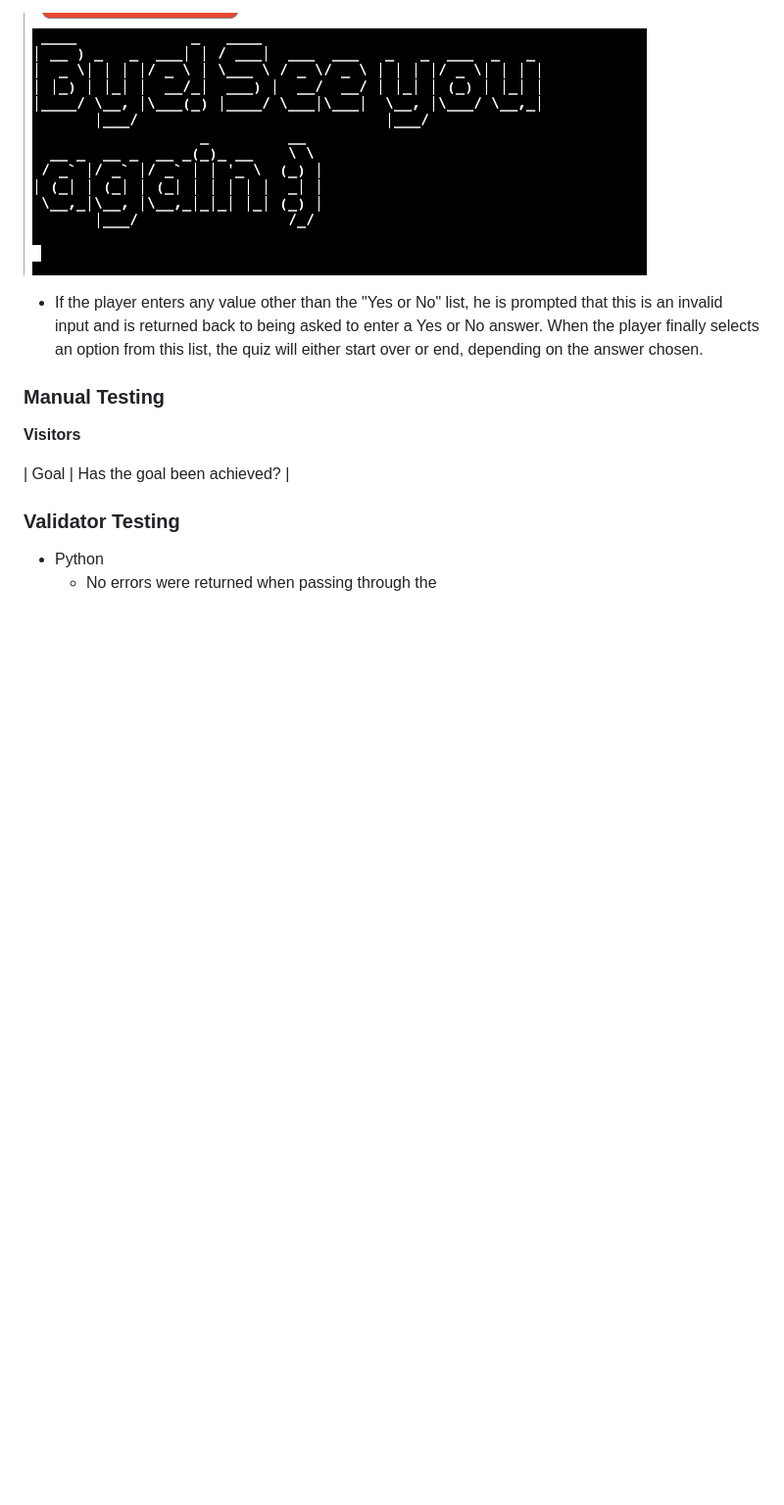
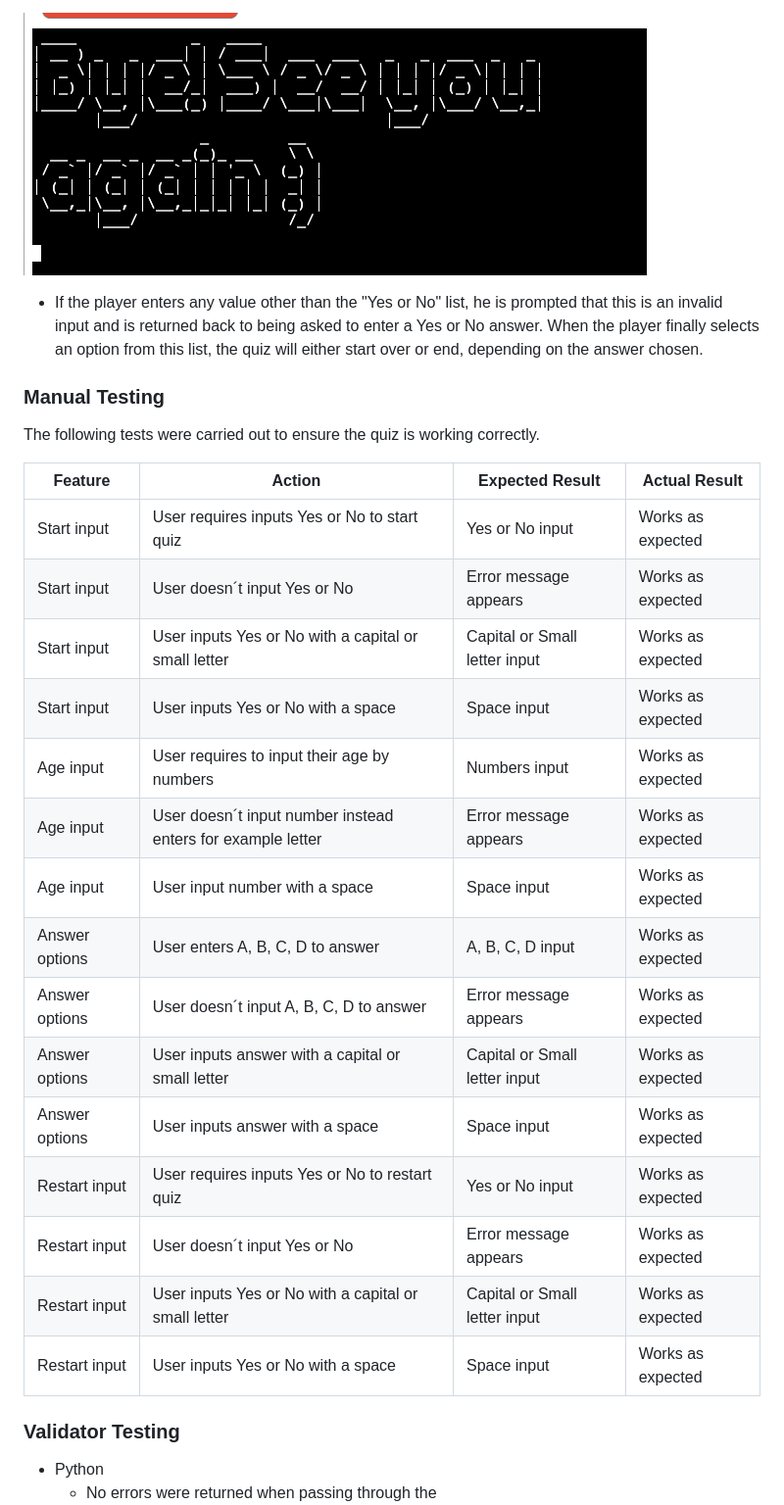
Before and after one commit to Askeran17/90s-movie-quiz, a Markdown page: README.md, the part around the change. Shown at 98% size. Rendered like a GitHub page; blank space fills up the shorter version.

Commit message:
add text for manual testing

```diff
--- a/README.md
+++ b/README.md
@@ -75,9 +75,26 @@ When the player finally selects an option from this list, the quiz will either s
 
 ### Manual Testing
 
-__Visitors__
+The following tests were carried out to ensure the quiz is working correctly.
 
-| Goal | Has the goal been achieved? |
+| **Feature**   | **Action**                    | **Expected Result**          | **Actual Result** |
+| ------------- | ----------------------------- | ---------------------------- | ----------------- |
+| Start input| User requires inputs Yes or No to start quiz | Yes or No input| Works as expected |
+| Start input | User doesn´t input Yes or No | Error message appears | Works as expected |
+| Start input| User inputs Yes or No with a capital or small letter| Capital or Small letter input| Works as expected |
+| Start input| User inputs Yes or No with a space | Space input| Works as expected |
+| Age input| User requires to input their age by numbers | Numbers input| Works as expected |
+| Age input| User doesn´t input number instead enters for example letter| Error message appears| Works as expected |
+| Age input| User input number with a space | Space input| Works as expected |
+| Answer options| User enters A, B, C, D to answer| A, B, C, D input| Works as expected |
+| Answer options| User doesn´t input A, B, C, D to answer| Error message appears| Works as expected |
+| Answer options| User inputs answer with a capital or small letter| Capital or Small letter input| Works as expected |
+| Answer options| User inputs answer with a space | Space input| Works as expected |
+| Restart input| User requires inputs Yes or No to restart quiz | Yes or No input| Works as expected |
+| Restart input | User doesn´t input Yes or No | Error message appears | Works as expected |
+| Restart input| User inputs Yes or No with a capital or small letter| Capital or Small letter input| Works as expected |
+| Restart input| User inputs Yes or No with a space | Space input| Works as expected |
+
 
 ### Validator Testing
 
```
